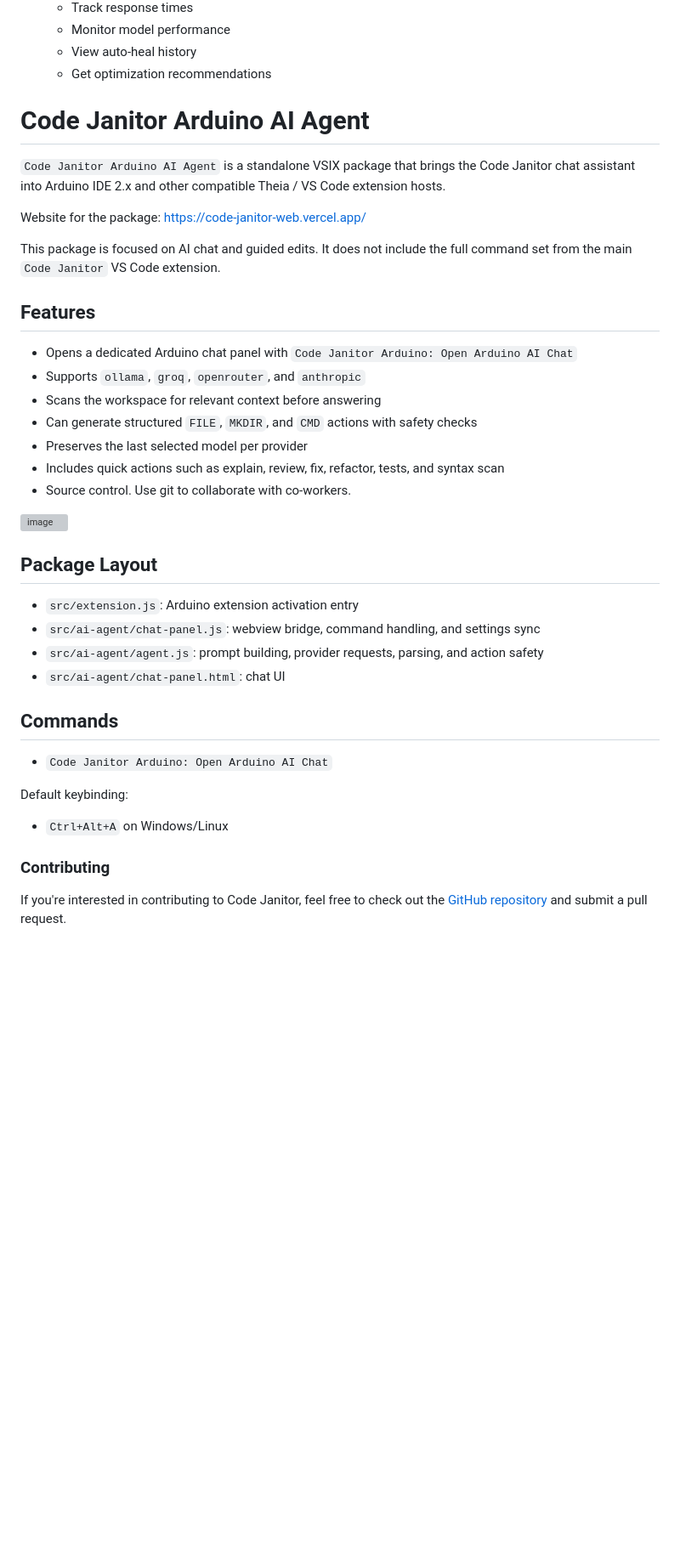
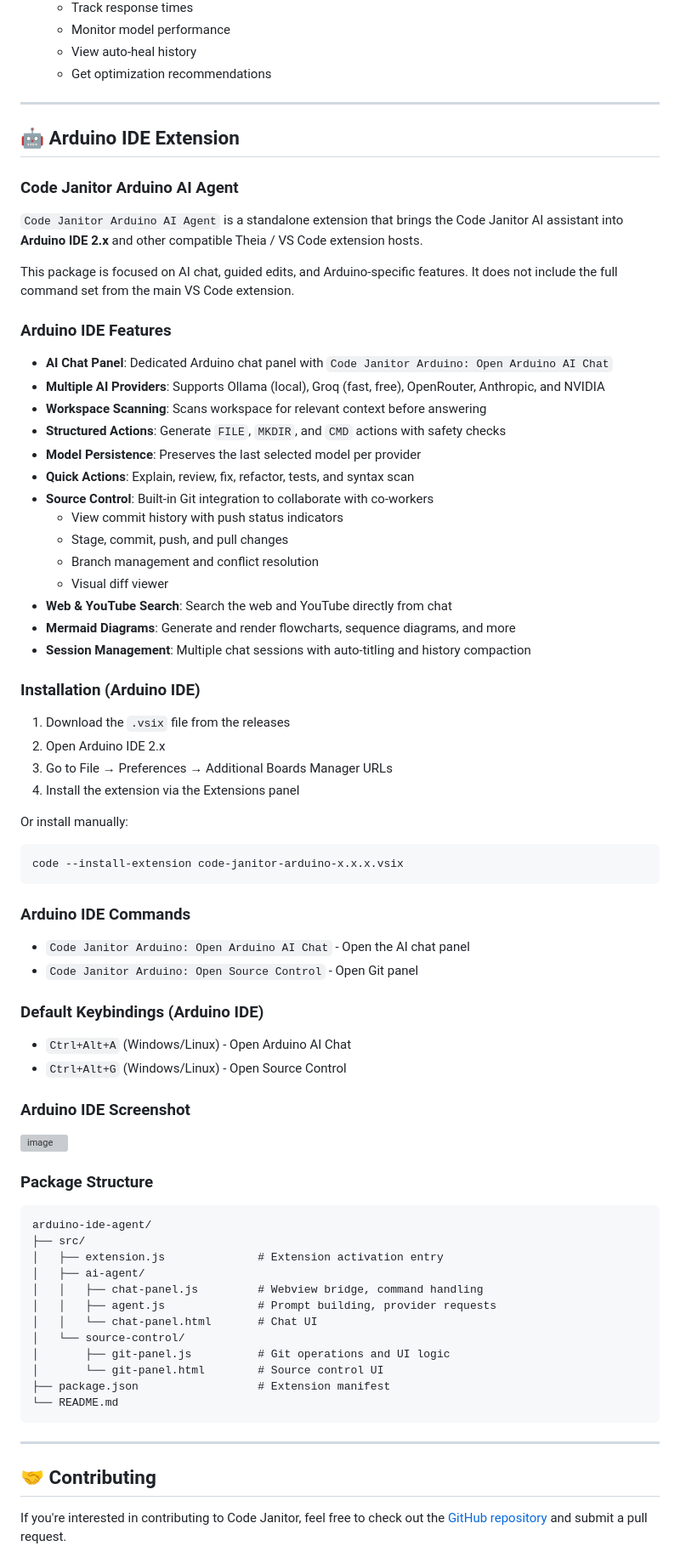
Before and after one commit to Debanshu2005/code-janitor, a Markdown page: README.md, the part around one of its changes. Shown at 85% size. Rendered like a GitHub page; blank space fills up the shorter version; grey boxes are pictures that could not be loaded.

````diff
--- a/README.md
+++ b/README.md
@@ -79,49 +80,79 @@ To install Code Janitor, follow these steps:
    - View auto-heal history
    - Get optimization recommendations
 
+---
 
+## 🤖 Arduino IDE Extension
 
+### Code Janitor Arduino AI Agent
 
-# Code Janitor Arduino AI Agent
+`Code Janitor Arduino AI Agent` is a standalone extension that brings the Code Janitor AI assistant into **Arduino IDE 2.x** and other compatible Theia / VS Code extension hosts.
 
-`Code Janitor Arduino AI Agent` is a standalone VSIX package that brings the Code Janitor chat assistant into Arduino IDE 2.x and other compatible Theia / VS Code extension hosts.
+This package is focused on AI chat, guided edits, and Arduino-specific features. It does not include the full command set from the main VS Code extension.
 
-Website for the package: https://code-janitor-web.vercel.app/
+### Arduino IDE Features
 
-This package is focused on AI chat and guided edits. It does not include the full command set from the main `Code Janitor` VS Code extension.
+- **AI Chat Panel**: Dedicated Arduino chat panel with `Code Janitor Arduino: Open Arduino AI Chat`
+- **Multiple AI Providers**: Supports Ollama (local), Groq (fast, free), OpenRouter, Anthropic, and NVIDIA
+- **Workspace Scanning**: Scans workspace for relevant context before answering
+- **Structured Actions**: Generate `FILE`, `MKDIR`, and `CMD` actions with safety checks
+- **Model Persistence**: Preserves the last selected model per provider
+- **Quick Actions**: Explain, review, fix, refactor, tests, and syntax scan
+- **Source Control**: Built-in Git integration to collaborate with co-workers
+  - View commit history with push status indicators
+  - Stage, commit, push, and pull changes
+  - Branch management and conflict resolution
+  - Visual diff viewer
+- **Web & YouTube Search**: Search the web and YouTube directly from chat
+- **Mermaid Diagrams**: Generate and render flowcharts, sequence diagrams, and more
+- **Session Management**: Multiple chat sessions with auto-titling and history compaction
 
-## Features
+### Installation (Arduino IDE)
 
-- Opens a dedicated Arduino chat panel with `Code Janitor Arduino: Open Arduino AI Chat`
-- Supports `ollama`, `groq`, `openrouter`, and `anthropic`
-- Scans the workspace for relevant context before answering
-- Can generate structured `FILE`, `MKDIR`, and `CMD` actions with safety checks
-- Preserves the last selected model per provider
-- Includes quick actions such as explain, review, fix, refactor, tests, and syntax scan
-- Source control. Use git to collaborate with co-workers.
+1. Download the `.vsix` file from the releases
+2. Open Arduino IDE 2.x
+3. Go to File → Preferences → Additional Boards Manager URLs
+4. Install the extension via the Extensions panel
+
+Or install manually:
+```bash
+code --install-extension code-janitor-arduino-x.x.x.vsix
+```
+
+### Arduino IDE Commands
+
+- `Code Janitor Arduino: Open Arduino AI Chat` - Open the AI chat panel
+- `Code Janitor Arduino: Open Source Control` - Open Git panel
+
+### Default Keybindings (Arduino IDE)
+
+- `Ctrl+Alt+A` (Windows/Linux) - Open Arduino AI Chat
+- `Ctrl+Alt+G` (Windows/Linux) - Open Source Control
+
+### Arduino IDE Screenshot
 
 <img width="1920" height="1020" alt="image" src="https://github.com/user-attachments/assets/7360f607-ec15-4be3-ac74-ea9d70d4485d" />
 
+### Package Structure
 
-## Package Layout
+```
+arduino-ide-agent/
+├── src/
+│   ├── extension.js              # Extension activation entry
+│   ├── ai-agent/
+│   │   ├── chat-panel.js         # Webview bridge, command handling
+│   │   ├── agent.js              # Prompt building, provider requests
+│   │   └── chat-panel.html       # Chat UI
+│   └── source-control/
+│       ├── git-panel.js          # Git operations and UI logic
+│       └── git-panel.html        # Source control UI
+├── package.json                  # Extension manifest
+└── README.md
+```
 
-- `src/extension.js`: Arduino extension activation entry
-- `src/ai-agent/chat-panel.js`: webview bridge, command handling, and settings sync
-- `src/ai-agent/agent.js`: prompt building, provider requests, parsing, and action safety
-- `src/ai-agent/chat-panel.html`: chat UI
+---
 
-## Commands
-
-- `Code Janitor Arduino: Open Arduino AI Chat`
-
-Default keybinding:
-
-- `Ctrl+Alt+A` on Windows/Linux
-
-
-
-
-### Contributing
+## 🤝 Contributing
 
 If you're interested in contributing to Code Janitor, feel free to check out the [GitHub repository](https://github.com/Debanshu2005/code-janitor) and submit a pull request.
 
````
Also changed, not shown: other parts of README.md (+50 -25 lines).
